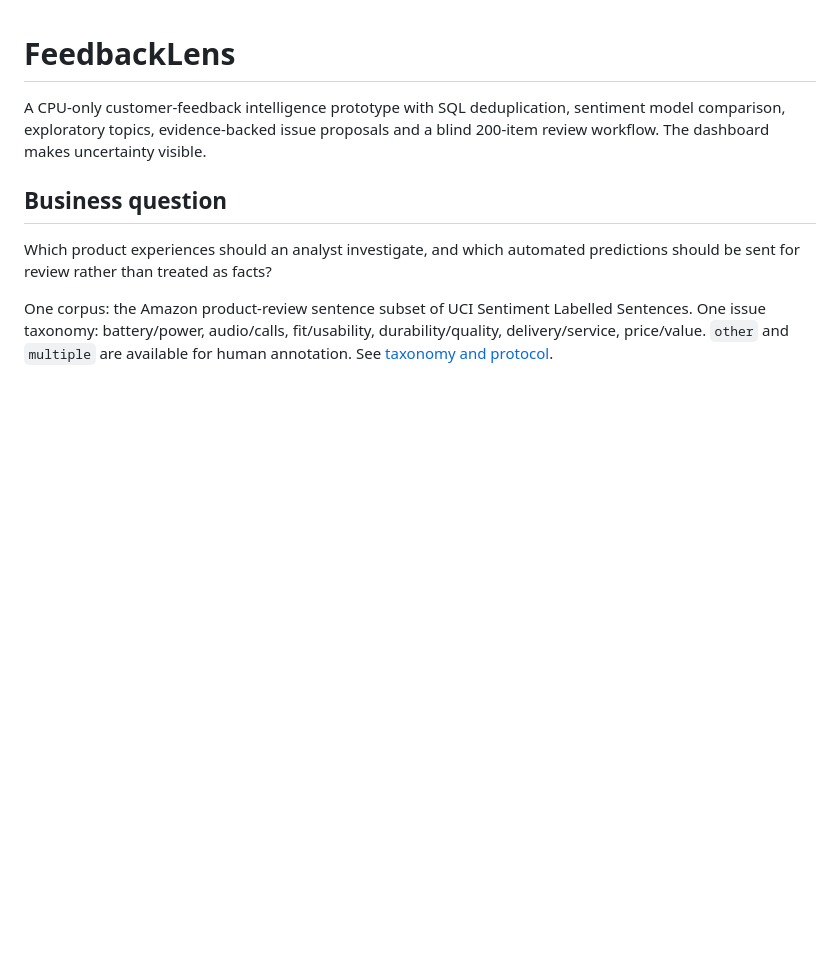
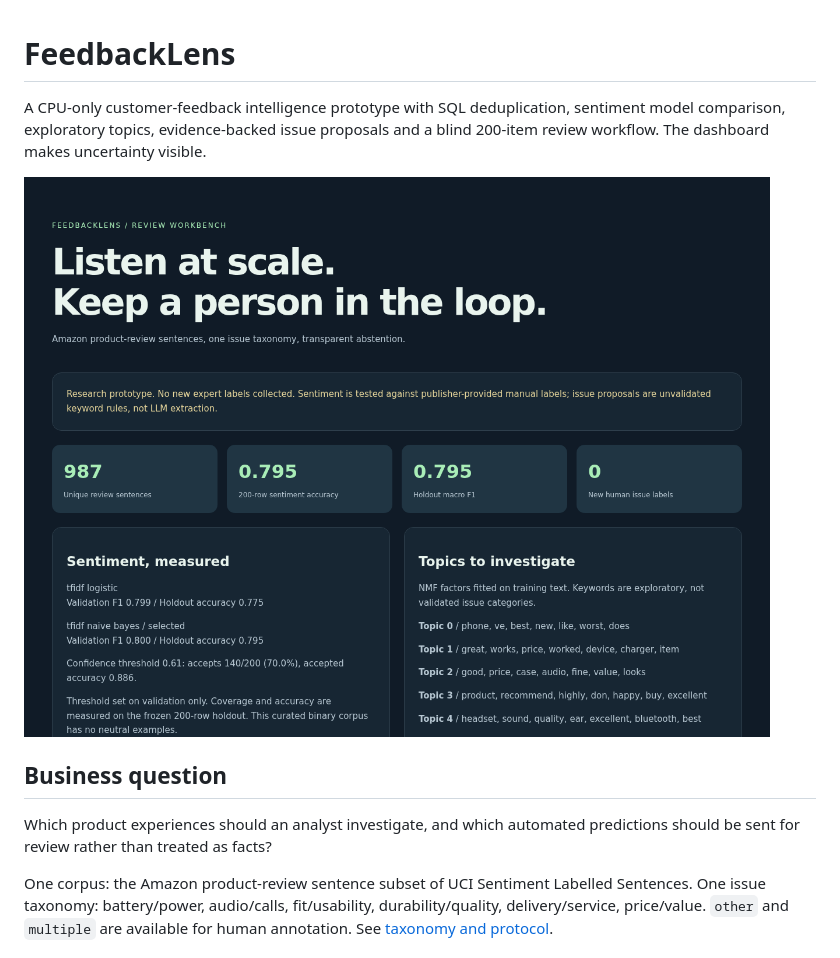
Before and after one commit to sivasaiboggu/FeedbackLens, a Markdown page: README.md, the part around the change. Rendered like a GitHub page; blank space fills up the shorter version.

Commit message:
Link review dashboard evidence from README

```diff
--- a/README.md
+++ b/README.md
@@ -3,6 +3,8 @@
 A CPU-only customer-feedback intelligence prototype with SQL deduplication,
 sentiment model comparison, exploratory topics, evidence-backed issue proposals
 and a blind 200-item review workflow. The dashboard makes uncertainty visible.
+
+![Inspected local dashboard](docs/dashboard-desktop.png)
 
 ## Business question
 
```
